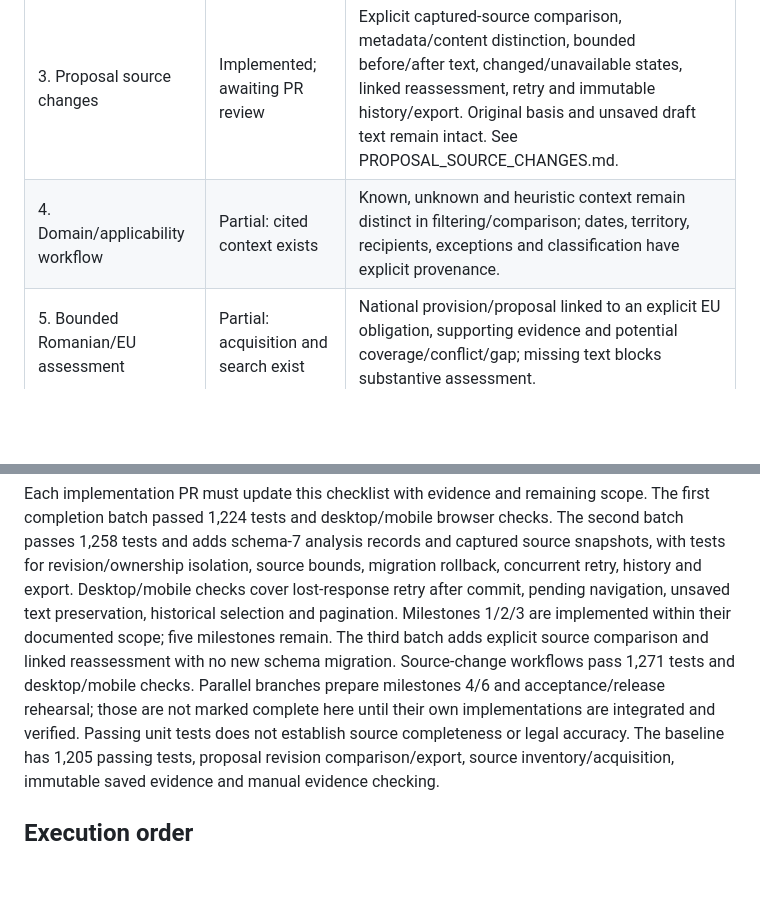
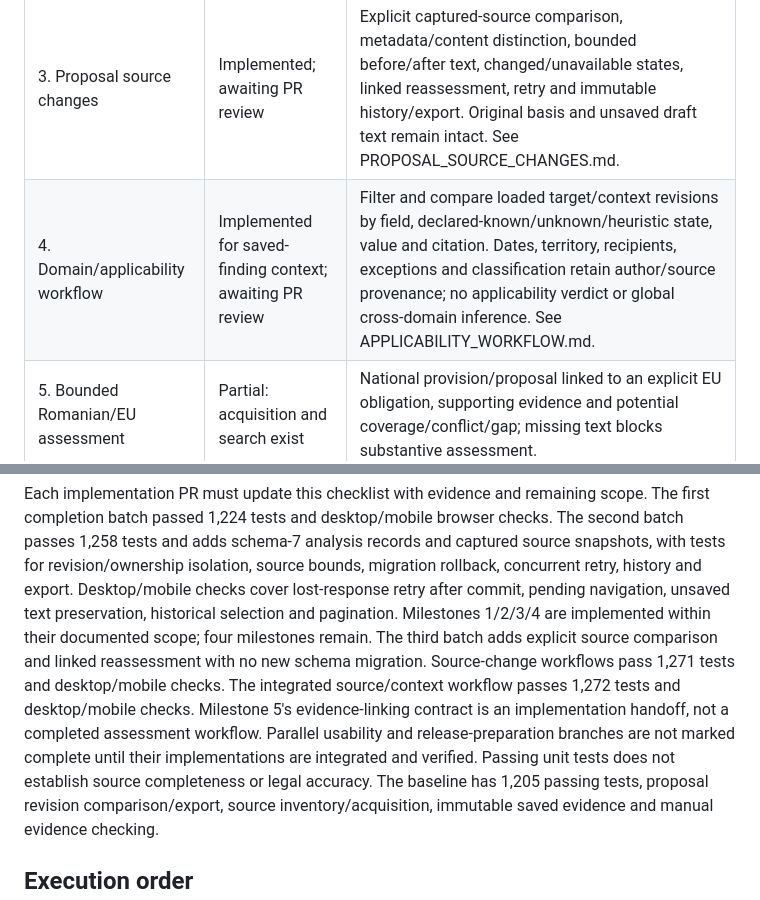
Before and after one commit to CristianNichifor/legislativ, a Markdown page: docs/RELEASE_V1.md, 2 parts joined by grey strips. GitHub-like rendering; blank space fills up the shorter version.

Commit message:
Record integrated applicability milestone verification

```diff
--- a/docs/RELEASE_V1.md
+++ b/docs/RELEASE_V1.md
@@ -9,7 +9,7 @@ deterministic research and drafting; no reviewer required to operate the app.
 | 1. Structured proposals | Merged in PR139 for supported targets | Explicit act/provision and replace/add/repeal intents, target snapshots, before/after preview, ambiguous-target rejection, free-text drafts and revision history are covered. See supported-target limits in DOSARE.md. |
 | 2. Revision-linked analysis | Merged in PR140 for bounded deterministic checks | Explicit saved-revision checks, immutable input/source hashes, distinct partial/unavailable/unsupported states, history, retry, exact-revision exports and no carryover after edits. Five adapters are supported; broader legal assessments remain explicitly unsupported here. See DOSARE.md. |
 | 3. Proposal source changes | Implemented; awaiting PR review | Explicit captured-source comparison, metadata/content distinction, bounded before/after text, changed/unavailable states, linked reassessment, retry and immutable history/export. Original basis and unsaved draft text remain intact. See PROPOSAL_SOURCE_CHANGES.md. |
-| 4. Domain/applicability workflow | Partial: cited context exists | Known, unknown and heuristic context remain distinct in filtering/comparison; dates, territory, recipients, exceptions and classification have explicit provenance. |
+| 4. Domain/applicability workflow | Implemented for saved-finding context; awaiting PR review | Filter and compare loaded target/context revisions by field, declared-known/unknown/heuristic state, value and citation. Dates, territory, recipients, exceptions and classification retain author/source provenance; no applicability verdict or global cross-domain inference. See APPLICABILITY_WORKFLOW.md. |
 | 5. Bounded Romanian/EU assessment | Partial: acquisition and search exist | National provision/proposal linked to an explicit EU obligation, supporting evidence and potential coverage/conflict/gap; missing text blocks substantive assessment. |
 | 6. Everyday UX | Partial | Rename/archive dossiers, recover unfinished drafts, accessible navigation and consistent retry/error states; sharing scope clearly visible. |
 | 7. Real-data acceptance | Not complete | Choose and record a bounded domain/source set; run complete workflows on actual documents, measure missing/extraction/false-positive cases and fix release blockers. Fixtures alone do not satisfy this gate. |
@@ -21,11 +21,13 @@ The second batch passes 1,258 tests and adds schema-7 analysis records and captu
 tests for revision/ownership isolation, source bounds, migration rollback, concurrent
 retry, history and export. Desktop/mobile checks cover lost-response retry after commit,
 pending navigation, unsaved text preservation, historical selection and pagination.
-Milestones 1/2/3 are implemented within their documented scope; five milestones remain.
+Milestones 1/2/3/4 are implemented within their documented scope; four milestones remain.
 The third batch adds explicit source comparison and linked reassessment with no new
 schema migration. Source-change workflows pass 1,271 tests and desktop/mobile checks.
-Parallel branches prepare milestones 4/6 and acceptance/release rehearsal; those are
-not marked complete here until their own implementations are integrated and verified.
+The integrated source/context workflow passes 1,272 tests and desktop/mobile checks.
+Milestone 5's evidence-linking contract is an implementation handoff, not a completed
+assessment workflow. Parallel usability and release-preparation branches are not
+marked complete until their implementations are integrated and verified.
 Passing unit tests does not establish source completeness or legal accuracy.
 The baseline has 1,205 passing tests, proposal revision comparison/export, source
 inventory/acquisition, immutable saved evidence and manual evidence checking.
```
